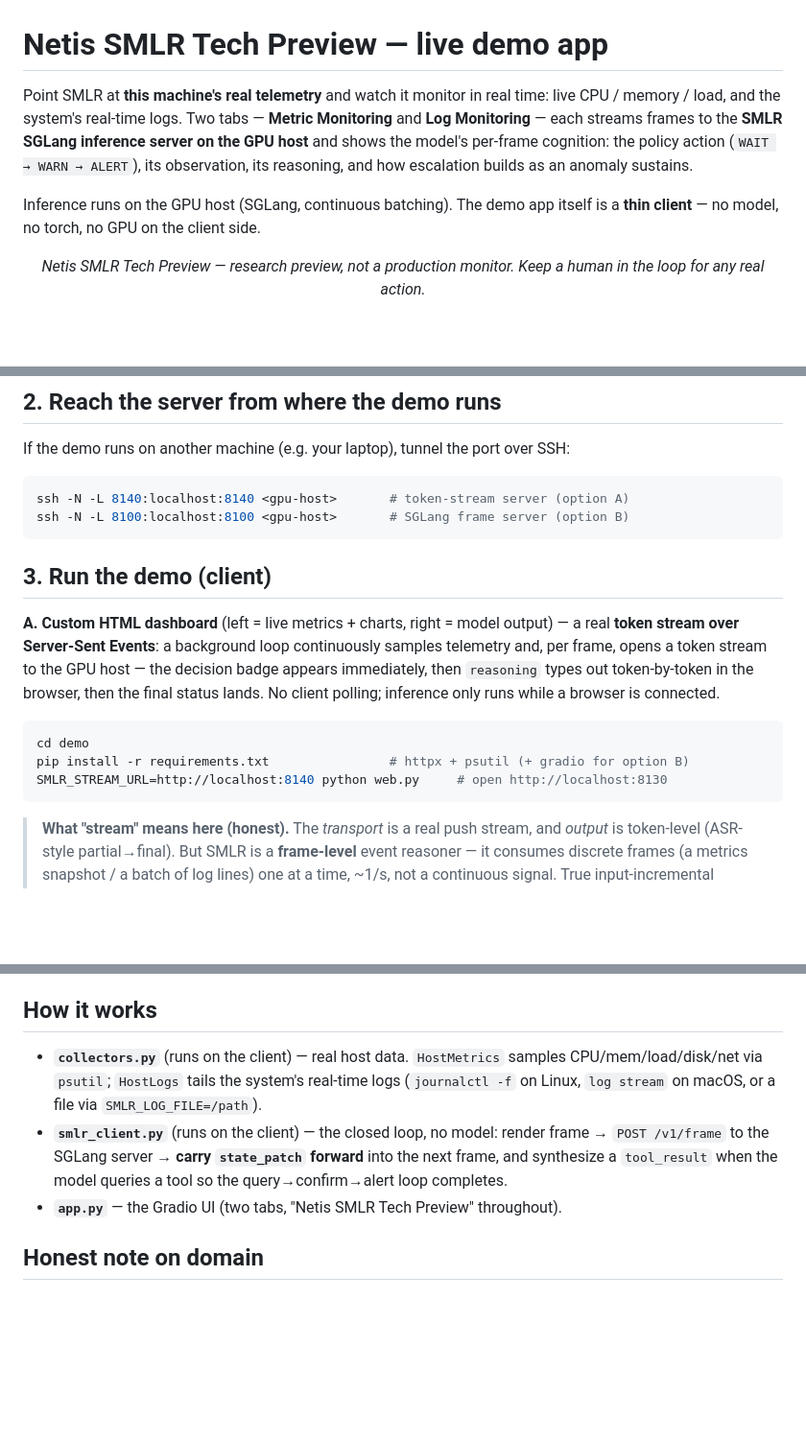
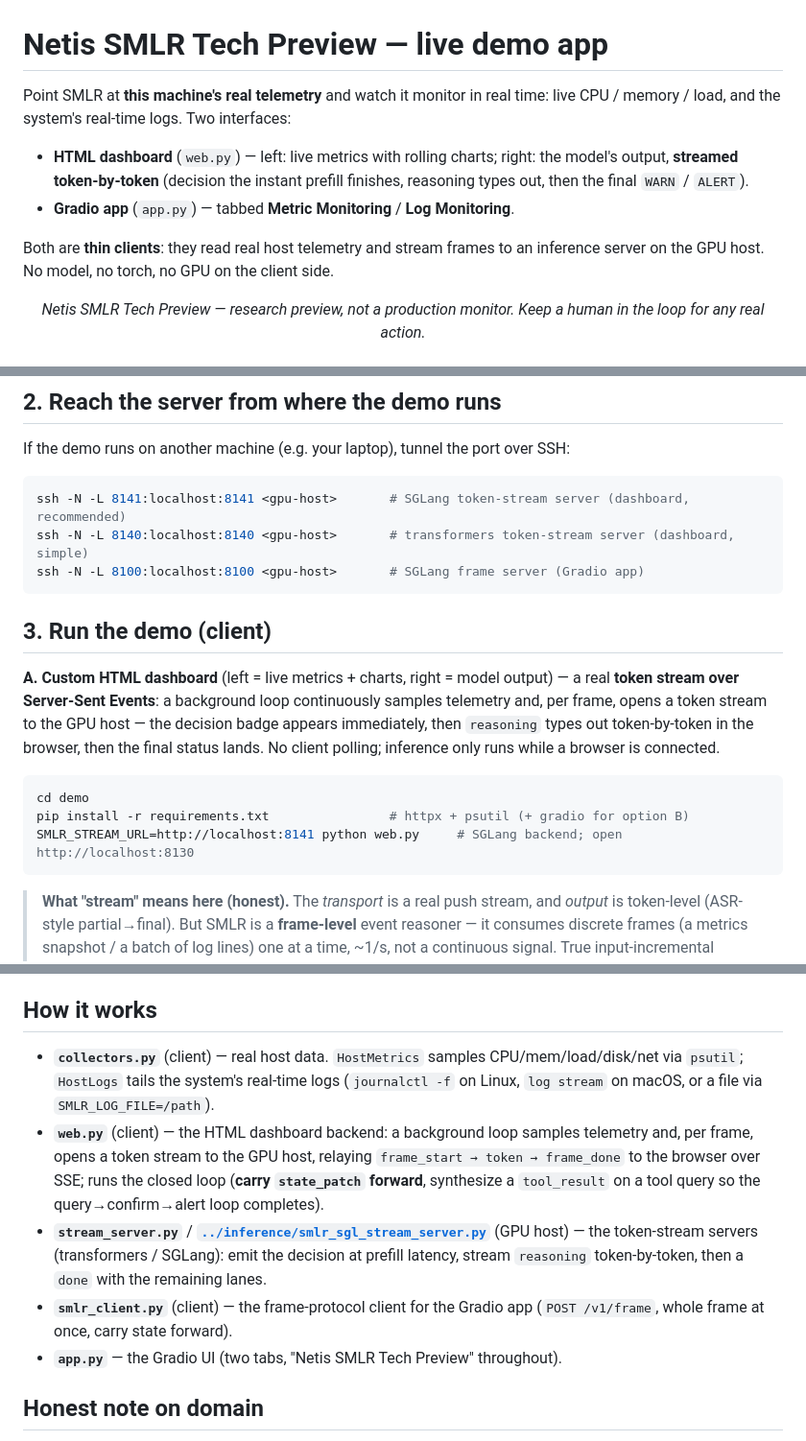
Before and after one commit to Netis/smlr, a Markdown page: demo/README.md, 3 parts joined by grey strips. Shown at 96% size. GitHub-like rendering; blank space fills up the shorter version.

````diff
--- a/demo/README.md
+++ b/demo/README.md
@@ -1,13 +1,15 @@
 # Netis SMLR Tech Preview — live demo app
 
 Point SMLR at **this machine's real telemetry** and watch it monitor in real time: live
-CPU / memory / load, and the system's real-time logs. Two tabs — **Metric Monitoring** and
-**Log Monitoring** — each streams frames to the **SMLR SGLang inference server on the GPU
-host** and shows the model's per-frame cognition: the policy action (`WAIT → WARN → ALERT`),
-its observation, its reasoning, and how escalation builds as an anomaly sustains.
+CPU / memory / load, and the system's real-time logs. Two interfaces:
 
-Inference runs on the GPU host (SGLang, continuous batching). The demo app itself is a **thin
-client** — no model, no torch, no GPU on the client side.
+- **HTML dashboard** (`web.py`) — left: live metrics with rolling charts; right: the model's
+  output, **streamed token-by-token** (decision the instant prefill finishes, reasoning types out,
+  then the final `WARN` / `ALERT`).
+- **Gradio app** (`app.py`) — tabbed **Metric Monitoring** / **Log Monitoring**.
+
+Both are **thin clients**: they read real host telemetry and stream frames to an inference server on
+the GPU host. No model, no torch, no GPU on the client side.
 
 <p align="center"><i>Netis SMLR Tech Preview — research preview, not a production monitor.
 Keep a human in the loop for any real action.</i></p>
@@ -44,8 +46,9 @@ PORT=8100 SGL_GPU=<idle> CKPT=$HOME/models/smlr-1b-ml6 ./start_sgl_server.sh
 If the demo runs on another machine (e.g. your laptop), tunnel the port over SSH:
 
 ```bash
-ssh -N -L 8140:localhost:8140 <gpu-host>       # token-stream server (option A)
-ssh -N -L 8100:localhost:8100 <gpu-host>       # SGLang frame server (option B)
+ssh -N -L 8141:localhost:8141 <gpu-host>       # SGLang token-stream server (dashboard, recommended)
+ssh -N -L 8140:localhost:8140 <gpu-host>       # transformers token-stream server (dashboard, simple)
+ssh -N -L 8100:localhost:8100 <gpu-host>       # SGLang frame server (Gradio app)
 ```
 
 ## 3. Run the demo (client)
@@ -58,7 +61,7 @@ polling; inference only runs while a browser is connected.
 ```bash
 cd demo
 pip install -r requirements.txt                # httpx + psutil (+ gradio for option B)
-SMLR_STREAM_URL=http://localhost:8140 python web.py     # open http://localhost:8130
+SMLR_STREAM_URL=http://localhost:8141 python web.py     # SGLang backend; open http://localhost:8130
 ```
 
 > **What "stream" means here (honest).** The *transport* is a real push stream, and *output* is
@@ -79,13 +82,18 @@ SMLR_SERVER_URL=http://localhost:8100 python app.py
 
 ## How it works
 
-- **`collectors.py`** (runs on the client) — real host data. `HostMetrics` samples
-  CPU/mem/load/disk/net via `psutil`; `HostLogs` tails the system's real-time logs
-  (`journalctl -f` on Linux, `log stream` on macOS, or a file via `SMLR_LOG_FILE=/path`).
-- **`smlr_client.py`** (runs on the client) — the closed loop, no model: render frame →
-  `POST /v1/frame` to the SGLang server → **carry `state_patch` forward** into the next frame,
-  and synthesize a `tool_result` when the model queries a tool so the query→confirm→alert
-  loop completes.
+- **`collectors.py`** (client) — real host data. `HostMetrics` samples CPU/mem/load/disk/net via
+  `psutil`; `HostLogs` tails the system's real-time logs (`journalctl -f` on Linux, `log stream` on
+  macOS, or a file via `SMLR_LOG_FILE=/path`).
+- **`web.py`** (client) — the HTML dashboard backend: a background loop samples telemetry and, per
+  frame, opens a token stream to the GPU host, relaying `frame_start → token → frame_done` to the
+  browser over SSE; runs the closed loop (**carry `state_patch` forward**, synthesize a `tool_result`
+  on a tool query so the query→confirm→alert loop completes).
+- **`stream_server.py`** / **[`../inference/smlr_sgl_stream_server.py`](../inference/smlr_sgl_stream_server.py)**
+  (GPU host) — the token-stream servers (transformers / SGLang): emit the decision at prefill latency,
+  stream `reasoning` token-by-token, then a `done` with the remaining lanes.
+- **`smlr_client.py`** (client) — the frame-protocol client for the Gradio app (`POST /v1/frame`, whole
+  frame at once, carry state forward).
 - **`app.py`** — the Gradio UI (two tabs, "Netis SMLR Tech Preview" throughout).
 
 ## Honest note on domain
````
Also changed, not shown: other parts of demo/README.md (+3 -2 lines), README.md (+23 -14 lines), TECHNICAL_REPORT.md (+11 -0 lines).
